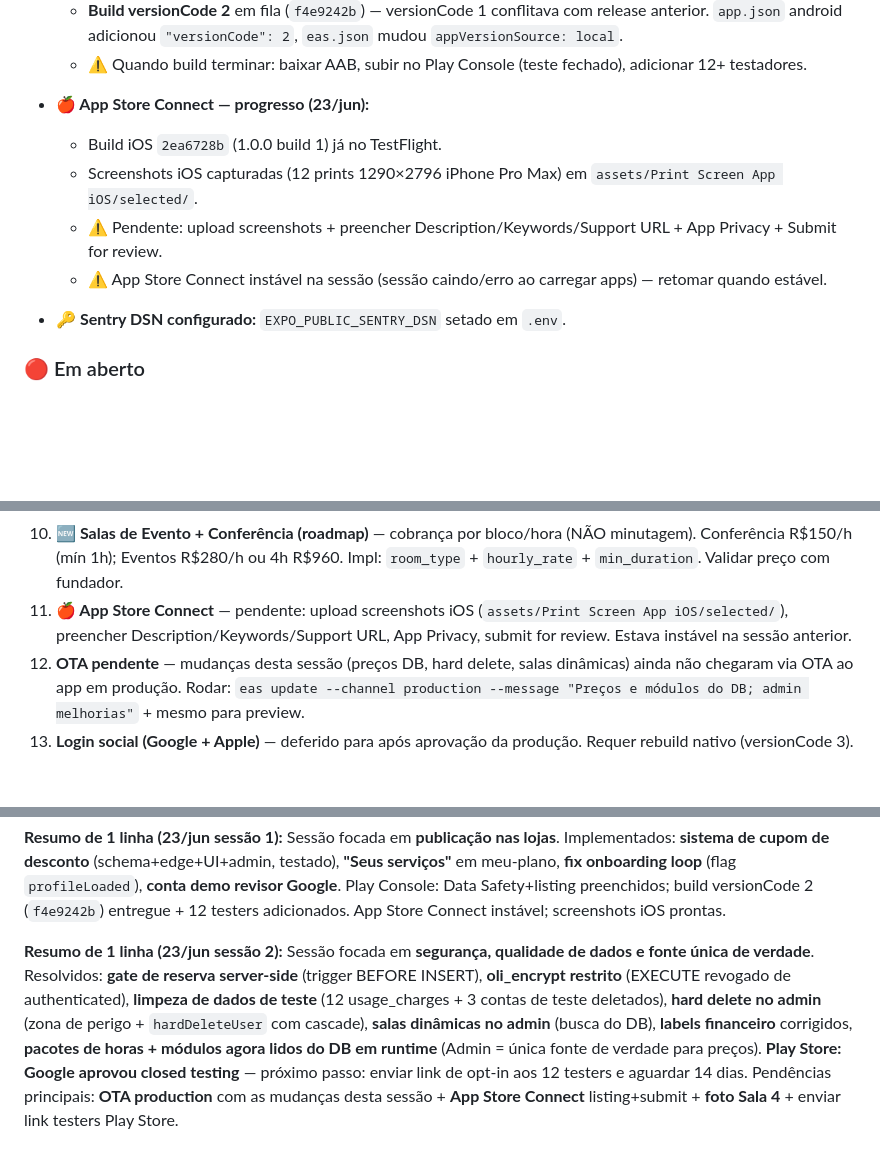
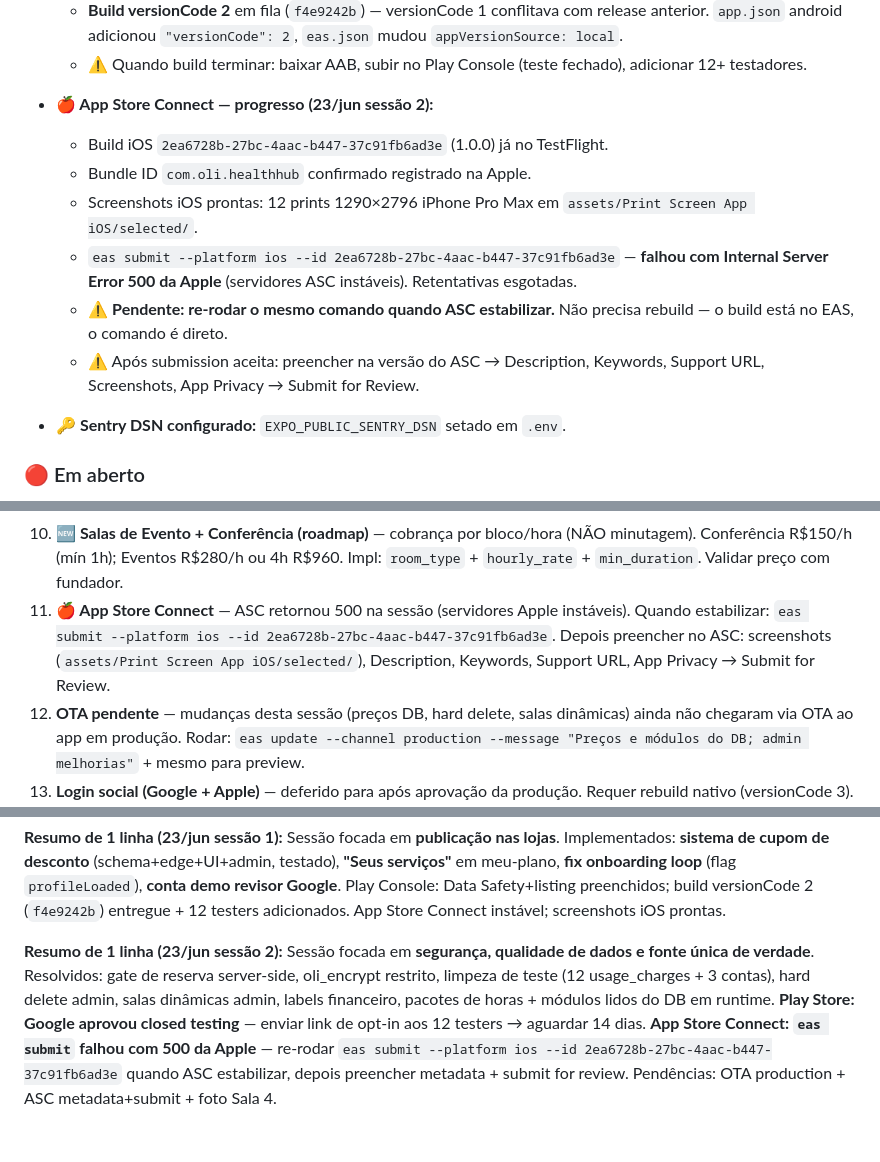
Before and after one commit to oli-health-hub/oli-health-hub, a Markdown page: docs/HANDOFF.md, 3 parts joined by grey strips. Drawn GitHub-style; blank space fills up the shorter version.

Commit message:
docs(handoff): ASC 500 + comando submit iOS
eas submit falhou com Internal Server Error da Apple.
Bundle ID confirmado. Comando para re-tentar documentado.

Co-Authored-By: Claude Sonnet 4.6 <noreply@anthropic.com>

```diff
--- a/docs/HANDOFF.md
+++ b/docs/HANDOFF.md
@@ -274,11 +274,13 @@ Tabela lucro (custo fixo 50k, ~R$2.100/médico): 20 méd = −8k · 24 = ~0 · 3
   - **Build versionCode 2** em fila (`f4e9242b`) — versionCode 1 conflitava com release anterior. `app.json` android adicionou `"versionCode": 2`, `eas.json` mudou `appVersionSource: local`.
   - ⚠️ Quando build terminar: baixar AAB, subir no Play Console (teste fechado), adicionar 12+ testadores.
 
-- **🍎 App Store Connect — progresso (23/jun):**
-  - Build iOS `2ea6728b` (1.0.0 build 1) já no TestFlight.
-  - Screenshots iOS capturadas (12 prints 1290×2796 iPhone Pro Max) em `assets/Print Screen App iOS/selected/`.
-  - ⚠️ Pendente: upload screenshots + preencher Description/Keywords/Support URL + App Privacy + Submit for review.
-  - ⚠️ App Store Connect instável na sessão (sessão caindo/erro ao carregar apps) — retomar quando estável.
+- **🍎 App Store Connect — progresso (23/jun sessão 2):**
+  - Build iOS `2ea6728b-27bc-4aac-b447-37c91fb6ad3e` (1.0.0) já no TestFlight.
+  - Bundle ID `com.oli.healthhub` confirmado registrado na Apple.
+  - Screenshots iOS prontas: 12 prints 1290×2796 iPhone Pro Max em `assets/Print Screen App iOS/selected/`.
+  - `eas submit --platform ios --id 2ea6728b-27bc-4aac-b447-37c91fb6ad3e` — **falhou com Internal Server Error 500 da Apple** (servidores ASC instáveis). Retentativas esgotadas.
+  - ⚠️ **Pendente: re-rodar o mesmo comando quando ASC estabilizar.** Não precisa rebuild — o build está no EAS, o comando é direto.
+  - ⚠️ Após submission aceita: preencher na versão do ASC → Description, Keywords, Support URL, Screenshots, App Privacy → Submit for Review.
 
 - **🔑 Sentry DSN configurado:** `EXPO_PUBLIC_SENTRY_DSN` setado em `.env`.
 
@@ -296,7 +298,7 @@ Tabela lucro (custo fixo 50k, ~R$2.100/médico): 20 méd = −8k · 24 = ~0 · 3
 8. **VIP** preço; **Cron** auto-desativar START 30d sem reserva; **expo-blur** lock screen (rebuild nativo).
 9. ~~**🔒 Gate de reserva server-side**~~ ✅ **RESOLVIDO 23/jun** — trigger `trg_check_reservation_credit` BEFORE INSERT.
 10. **🆕 Salas de Evento + Conferência (roadmap)** — cobrança por bloco/hora (NÃO minutagem). Conferência R$150/h (mín 1h); Eventos R$280/h ou 4h R$960. Impl: `room_type` + `hourly_rate` + `min_duration`. Validar preço com fundador.
-11. **🍎 App Store Connect** — pendente: upload screenshots iOS (`assets/Print Screen App iOS/selected/`), preencher Description/Keywords/Support URL, App Privacy, submit for review. Estava instável na sessão anterior.
+11. **🍎 App Store Connect** — ASC retornou 500 na sessão (servidores Apple instáveis). Quando estabilizar: `eas submit --platform ios --id 2ea6728b-27bc-4aac-b447-37c91fb6ad3e`. Depois preencher no ASC: screenshots (`assets/Print Screen App iOS/selected/`), Description, Keywords, Support URL, App Privacy → Submit for Review.
 12. **OTA pendente** — mudanças desta sessão (preços DB, hard delete, salas dinâmicas) ainda não chegaram via OTA ao app em produção. Rodar: `eas update --channel production --message "Preços e módulos do DB; admin melhorias"` + mesmo para preview.
 13. **Login social (Google + Apple)** — deferido para após aprovação da produção. Requer rebuild nativo (versionCode 3). Ver memory `project-roadmap`.
 
@@ -336,4 +338,4 @@ node --experimental-strip-types scripts/test-communicare.ts
 
 **Resumo de 1 linha (23/jun sessão 1):** Sessão focada em **publicação nas lojas**. Implementados: **sistema de cupom de desconto** (schema+edge+UI+admin, testado), **"Seus serviços"** em meu-plano, **fix onboarding loop** (flag `profileLoaded`), **conta demo revisor Google**. Play Console: Data Safety+listing preenchidos; build versionCode 2 (`f4e9242b`) entregue + 12 testers adicionados. App Store Connect instável; screenshots iOS prontas.
 
-**Resumo de 1 linha (23/jun sessão 2):** Sessão focada em **segurança, qualidade de dados e fonte única de verdade**. Resolvidos: **gate de reserva server-side** (trigger BEFORE INSERT), **oli_encrypt restrito** (EXECUTE revogado de authenticated), **limpeza de dados de teste** (12 usage_charges + 3 contas de teste deletados), **hard delete no admin** (zona de perigo + `hardDeleteUser` com cascade), **salas dinâmicas no admin** (busca do DB), **labels financeiro** corrigidos, **pacotes de horas + módulos agora lidos do DB em runtime** (Admin = única fonte de verdade para preços). **Play Store: Google aprovou closed testing** — próximo passo: enviar link de opt-in aos 12 testers e aguardar 14 dias. Pendências principais: **OTA production** com as mudanças desta sessão + **App Store Connect** listing+submit + **foto Sala 4** + enviar link testers Play Store.
+**Resumo de 1 linha (23/jun sessão 2):** Sessão focada em **segurança, qualidade de dados e fonte única de verdade**. Resolvidos: gate de reserva server-side, oli_encrypt restrito, limpeza de teste (12 usage_charges + 3 contas), hard delete admin, salas dinâmicas admin, labels financeiro, pacotes de horas + módulos lidos do DB em runtime. **Play Store: Google aprovou closed testing** — enviar link de opt-in aos 12 testers → aguardar 14 dias. **App Store Connect: `eas submit` falhou com 500 da Apple** — re-rodar `eas submit --platform ios --id 2ea6728b-27bc-4aac-b447-37c91fb6ad3e` quando ASC estabilizar, depois preencher metadata + submit for review. Pendências: OTA production + ASC metadata+submit + foto Sala 4.
```
